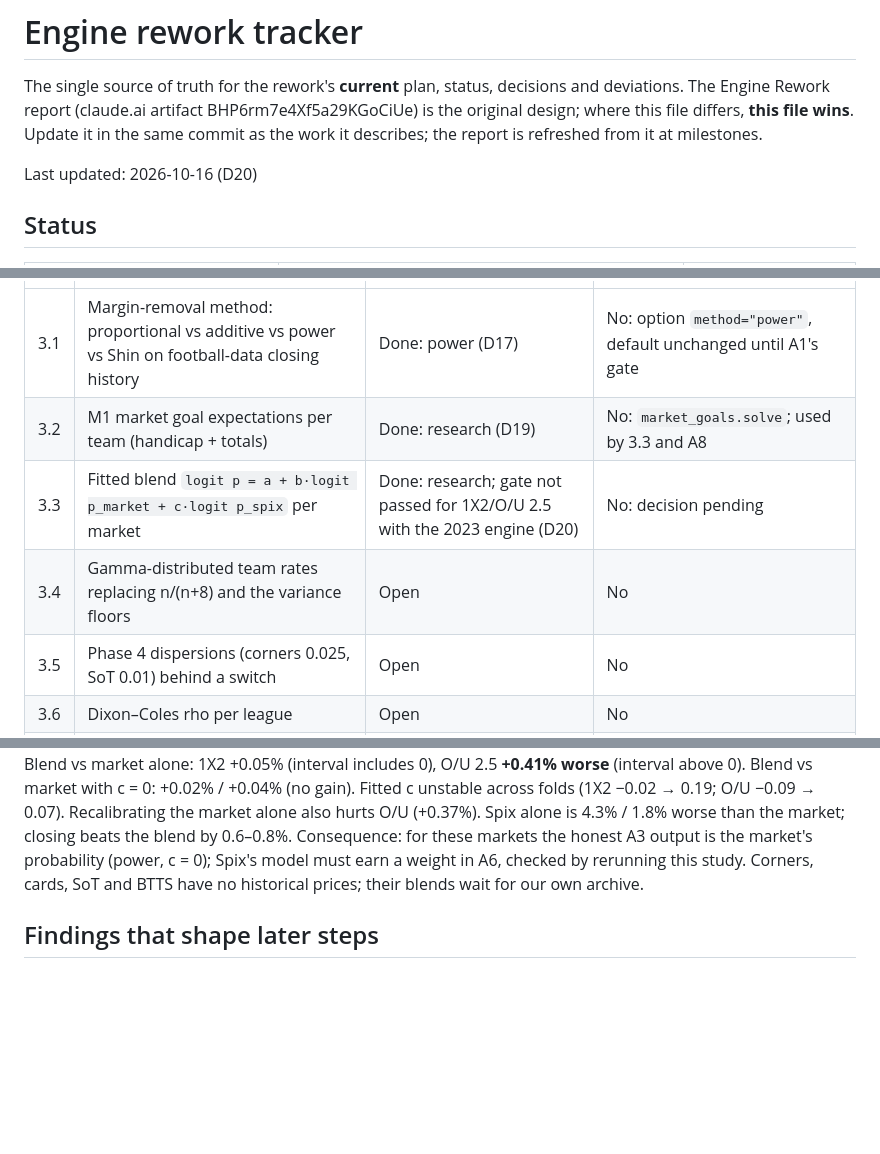
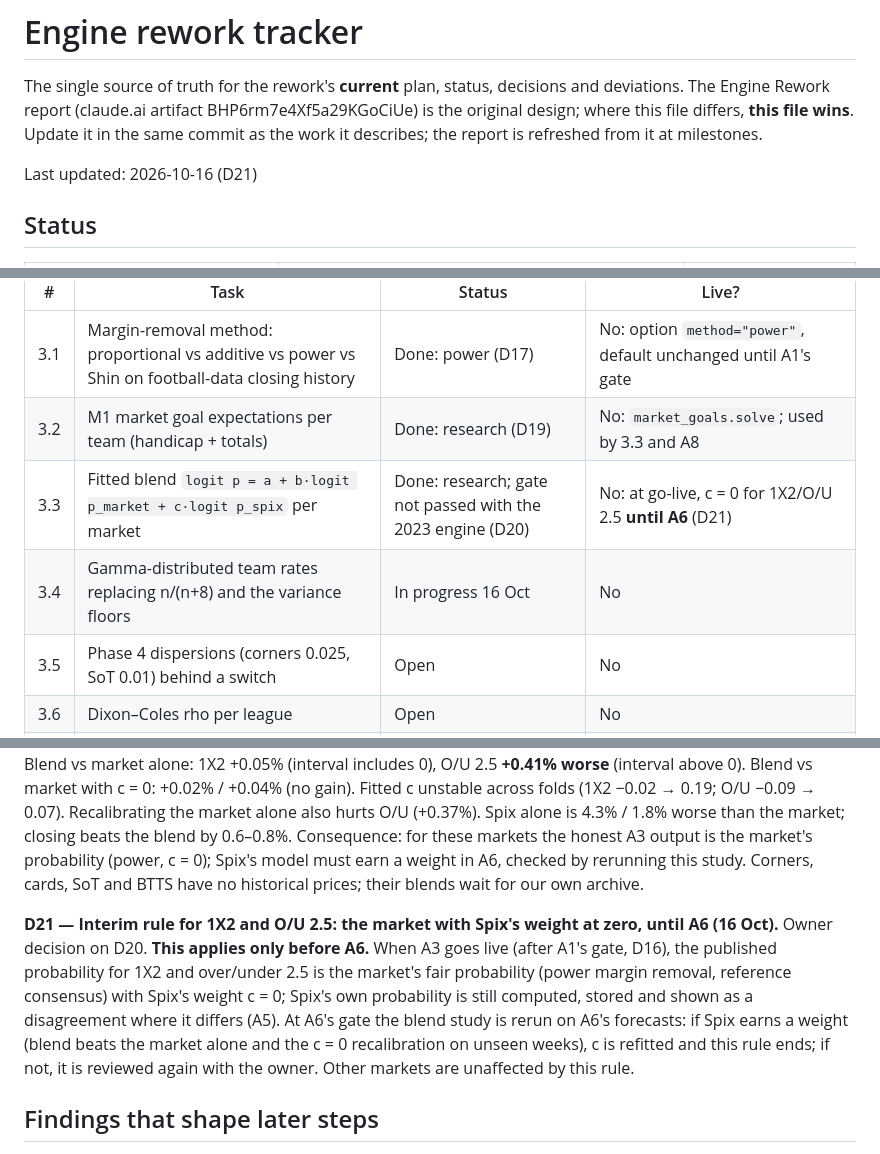
Before and after one commit to asandu-cloud/sports-rag, a Markdown page: docs/rework-tracker.md, 3 parts joined by grey strips. GitHub-like rendering; blank space fills up the shorter version.

Commit message:
Tracker: D21 interim c = 0 for 1X2/O/U 2.5 until A6 (not permanent)
Co-Authored-By: Claude Opus 5.5 <noreply@anthropic.com>

```diff
--- a/docs/rework-tracker.md
+++ b/docs/rework-tracker.md
@@ -5,7 +5,7 @@ deviations. The Engine Rework report (claude.ai artifact BHP6rm7e4Xf5a29KGoCiUe)
 original design; where this file differs, **this file wins**. Update it in the same
 commit as the work it describes; the report is refreshed from it at milestones.
 
-Last updated: 2026-10-16 (D20)
+Last updated: 2026-10-16 (D21)
 
 ## Status
 
@@ -38,8 +38,8 @@ Pinnacle's freshness measured ✗ (step 4).
 |---|---|---|---|
 | 3.1 | Margin-removal method: proportional vs additive vs power vs Shin on football-data closing history | Done: power (D17) | No: option `method="power"`, default unchanged until A1's gate |
 | 3.2 | M1 market goal expectations per team (handicap + totals) | Done: research (D19) | No: `market_goals.solve`; used by 3.3 and A8 |
-| 3.3 | Fitted blend `logit p = a + b·logit p_market + c·logit p_spix` per market | Done: research; gate not passed for 1X2/O/U 2.5 with the 2023 engine (D20) | No: decision pending |
-| 3.4 | Gamma-distributed team rates replacing n/(n+8) and the variance floors | Open | No |
+| 3.3 | Fitted blend `logit p = a + b·logit p_market + c·logit p_spix` per market | Done: research; gate not passed with the 2023 engine (D20) | No: at go-live, c = 0 for 1X2/O/U 2.5 **until A6** (D21) |
+| 3.4 | Gamma-distributed team rates replacing n/(n+8) and the variance floors | In progress 16 Oct | No |
 | 3.5 | Phase 4 dispersions (corners 0.025, SoT 0.01) behind a switch | Open | No |
 | 3.6 | Dixon–Coles rho per league | Open | No |
 | 3.7 | Shadow run, then go-live after A1's gate is closed and A2a is switched | Open | – |
@@ -216,6 +216,14 @@ these markets the honest A3 output is the market's probability (power, c = 0); S
 weight in A6, checked by rerunning this study. Corners, cards, SoT and BTTS have no historical prices;
 their blends wait for our own archive.
 
+**D21 — Interim rule for 1X2 and O/U 2.5: the market with Spix's weight at zero, until A6 (16 Oct).** Owner
+decision on D20. **This applies only before A6.** When A3 goes live (after A1's gate, D16), the published
+probability for 1X2 and over/under 2.5 is the market's fair probability (power margin removal, reference
+consensus) with Spix's weight c = 0; Spix's own probability is still computed, stored and shown as a
+disagreement where it differs (A5). At A6's gate the blend study is rerun on A6's forecasts: if Spix earns a
+weight (blend beats the market alone and the c = 0 recalibration on unseen weeks), c is refitted and this rule
+ends; if not, it is reviewed again with the owner. Other markets are unaffected by this rule.
+
 ## Findings that shape later steps
 
 - **Unused signals (16 Oct).** `get_elo_edge` is imported by `core/projections.py` but never called; the
```
Also changed, not shown: other parts of docs/rework-tracker.md (+1 -1 lines).
